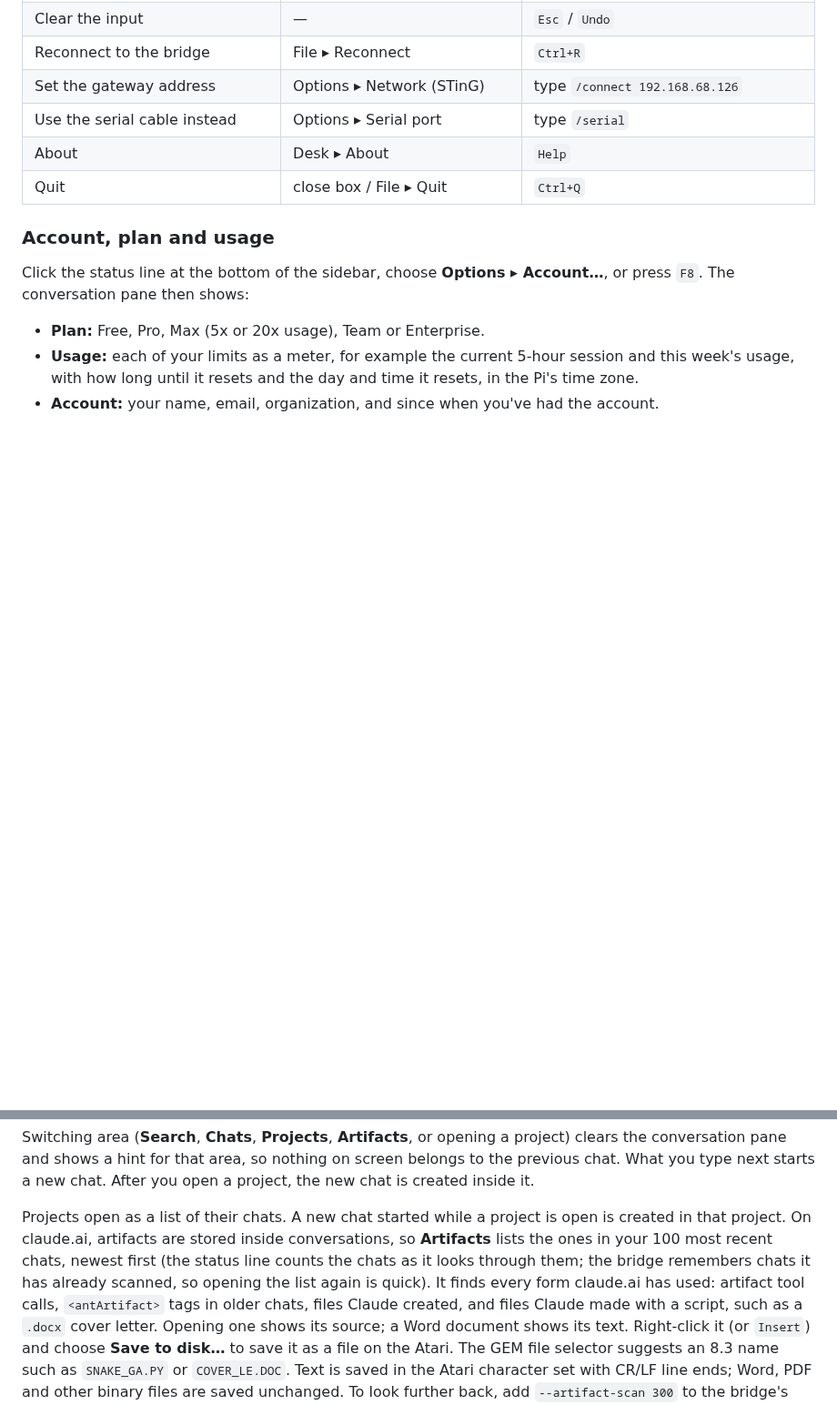
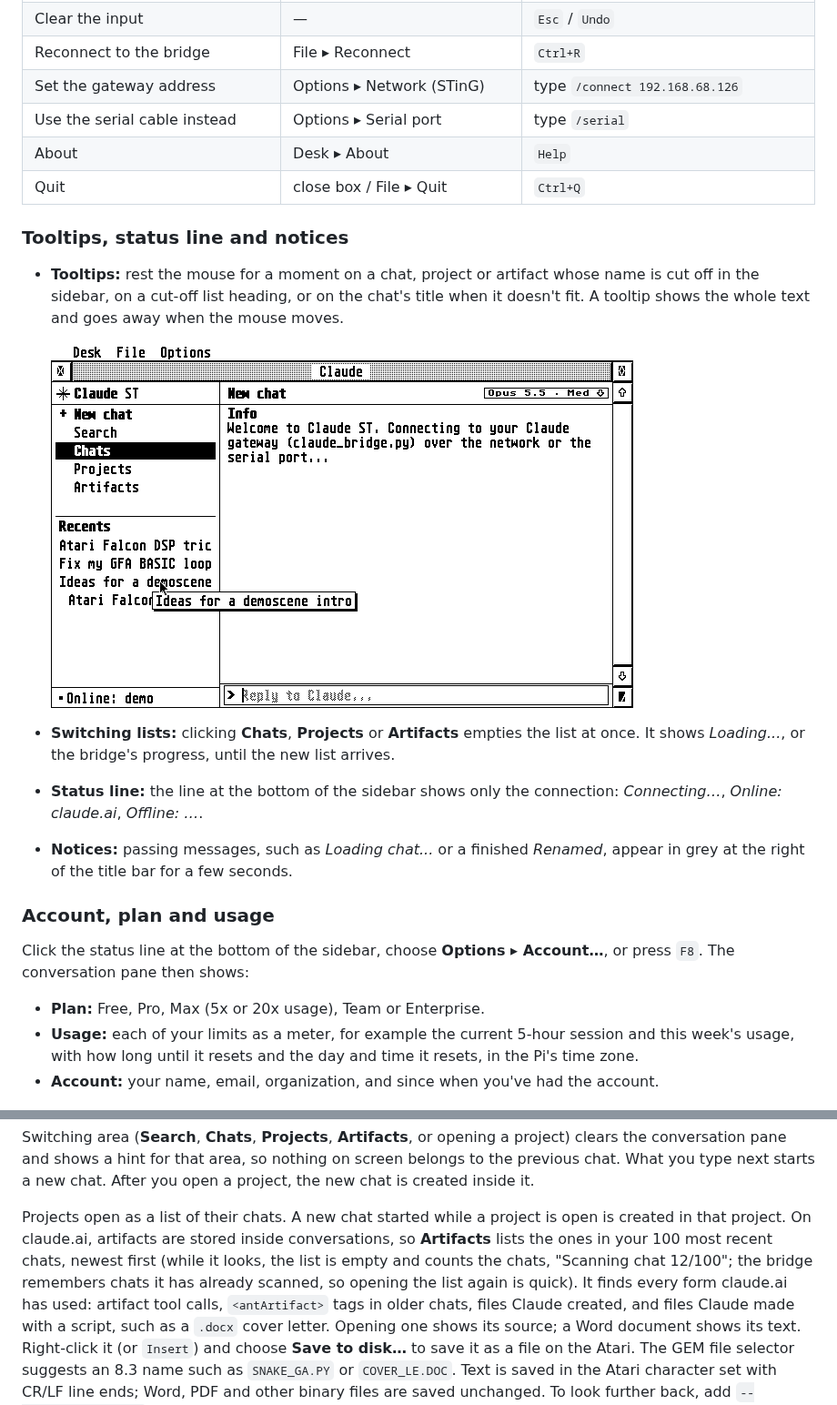
Before and after one commit to whomper/atari_claude, a Markdown page: README.md, 2 parts joined by grey strips. Shown at 91% size. GitHub-like rendering; pictures changed too: docs/tooltip.png (added); blank space fills up the shorter version.

```diff
--- a/README.md
+++ b/README.md
@@ -210,6 +210,24 @@ python3 claude_bridge.py --backend demo --serial /dev/ttyUSB0
 | About | Desk ▸ About | `Help` |
 | Quit | close box / File ▸ Quit | `Ctrl+Q` |
 
+### Tooltips, status line and notices
+
+- **Tooltips:** rest the mouse for a moment on a chat, project or
+  artifact whose name is cut off in the sidebar, on a cut-off list
+  heading, or on the chat's title when it doesn't fit. A tooltip shows
+  the whole text and goes away when the mouse moves.
+
+  ![A tooltip](docs/tooltip.png)
+
+- **Switching lists:** clicking **Chats**, **Projects** or **Artifacts**
+  empties the list at once. It shows *Loading...*, or the bridge's
+  progress, until the new list arrives.
+- **Status line:** the line at the bottom of the sidebar shows only the
+  connection: *Connecting…*, *Online: claude.ai*, *Offline: …*.
+- **Notices:** passing messages, such as *Loading chat...* or a finished
+  *Renamed*, appear in grey at the right of the title bar for a few
+  seconds.
+
 ### Account, plan and usage
 
 Click the status line at the bottom of the sidebar, choose **Options ▸
@@ -314,9 +332,9 @@ created inside it.
 Projects open as a list of their chats. A new chat started while a
 project is open is created in that project. On claude.ai, artifacts are
 stored inside conversations, so **Artifacts** lists the ones in your 100
-most recent chats, newest first (the status line counts the chats as it
-looks through them; the bridge remembers chats it has already scanned, so
-opening the list again is quick). It finds every form claude.ai has used:
+most recent chats, newest first (while it looks, the list is empty and
+counts the chats, "Scanning chat 12/100"; the bridge remembers chats it
+has already scanned, so opening the list again is quick). It finds every form claude.ai has used:
 artifact tool calls, `<antArtifact>` tags in older chats, files Claude
 created, and files Claude made with a script, such as a `.docx` cover
 letter. Opening one shows its source; a Word document shows its text.
```
Also changed, not shown: PROTOCOL.md (+2 -1 lines), 4 other files.
